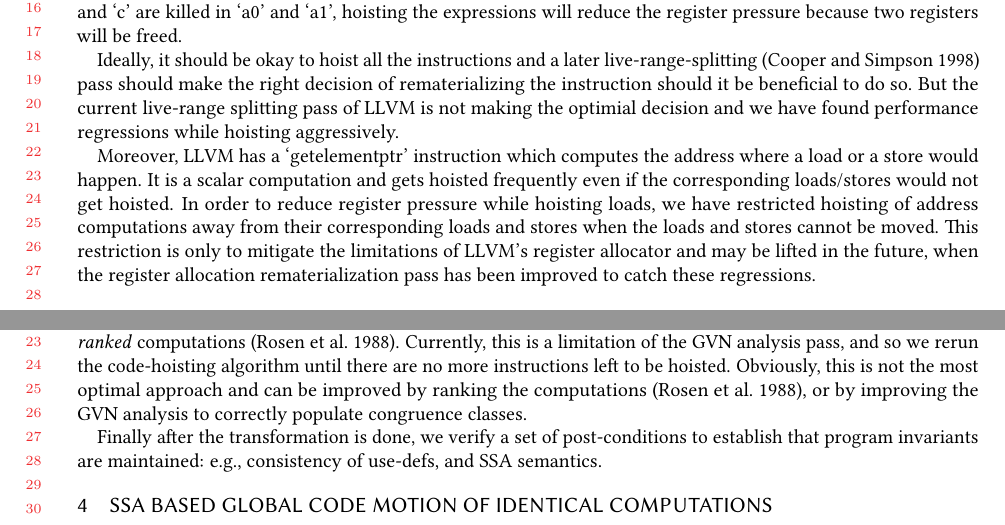
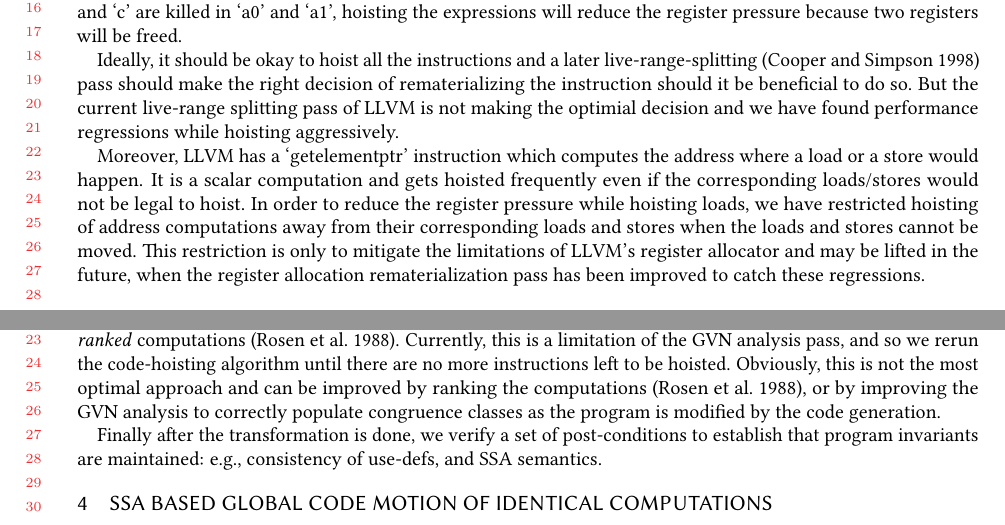
Before and after one commit to reSHARMA/gvn-hoist, a LaTeX paper (paper.tex): two parts of pages 9 and 10 of 18, joined at a grey line, cut so that both start at the same text. Compiled offline with pdfLaTeX.

Commit message:
fix section 3.5

```diff
--- a/paper.tex
+++ b/paper.tex
@@ -723,13 +723,13 @@ and we have found performance regressions while hoisting aggressively.
 
 Moreover, \LLVM{} has a `getelementptr' instruction which computes the address
 where a load or a store would happen. It is a scalar computation and gets
-hoisted frequently even if the corresponding loads/stores would not get hoisted.
-In order to reduce register pressure while hoisting loads, we have restricted
-hoisting of address computations away from their corresponding loads and stores
-when the loads and stores cannot be moved.  This restriction is only to mitigate
-the limitations of \LLVM{'}s register allocator and may be lifted in the future,
-when the register allocation rematerialization pass has been improved to catch
-these regressions.
+hoisted frequently even if the corresponding loads/stores would not be legal to
+hoist.  In order to reduce the register pressure while hoisting loads, we have
+restricted hoisting of address computations away from their corresponding loads
+and stores when the loads and stores cannot be moved. This restriction is only
+to mitigate the limitations of \LLVM{'}s register allocator and may be lifted in
+the future, when the register allocation rematerialization pass has been
+improved to catch these regressions.
 
 \subsubsection{Hoisting an expression across a call}
 \label{cost:across-calls}
@@ -807,7 +807,8 @@ more oppportunities for \emph{higher ranked} computations
 pass, and so we rerun the code-hoisting algorithm until there are no more
 instructions left to be hoisted.  Obviously, this is not the most optimal
 approach and can be improved by ranking the computations \cite{rosen1988global},
-or by improving the \GVN{} analysis to correctly populate congruence classes.
+or by improving the \GVN{} analysis to correctly populate congruence classes as
+the program is modified by the code generation.
 
 Finally after the transformation is done, we verify a set of post-conditions to
 establish that program invariants are maintained: e.g., consistency of use-defs,
```
Also changed, not shown: paper.pdf, paper.tex (6 more changed lines).
